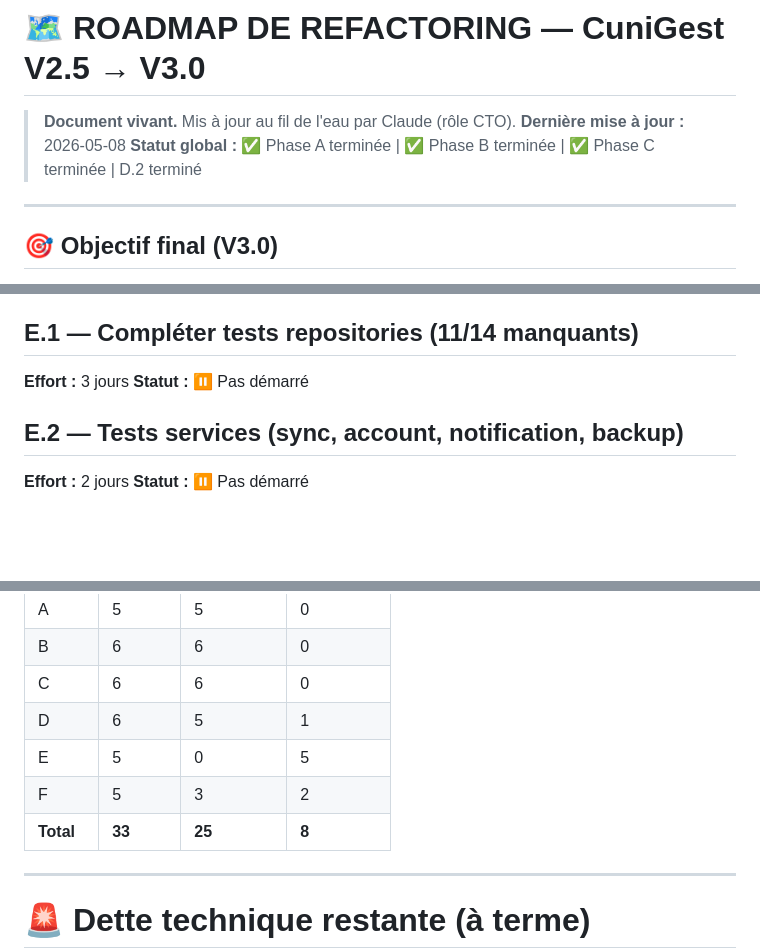
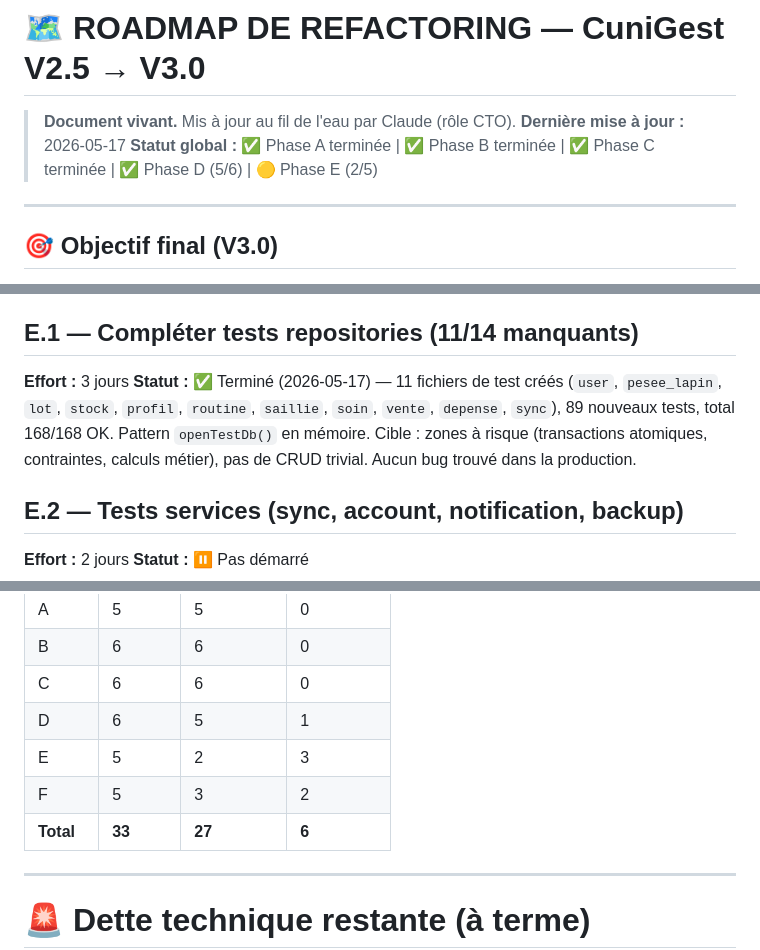
Before and after one commit to delforgecelineanemone-debug/cunigest, a Markdown page: REFACTORING_ROADMAP.md, 3 parts joined by grey strips. GitHub-like rendering; blank space fills up the shorter version.

Commit message:
docs(roadmap): MAJ apres E.1 + E.5 (27/33 taches terminees)
Co-Authored-By: Claude Opus 4.7 <noreply@anthropic.com>

```diff
--- a/REFACTORING_ROADMAP.md
+++ b/REFACTORING_ROADMAP.md
@@ -1,8 +1,8 @@
 # 🗺️ ROADMAP DE REFACTORING — CuniGest V2.5 → V3.0
 
 > **Document vivant.** Mis à jour au fil de l'eau par Claude (rôle CTO).
-> **Dernière mise à jour :** 2026-05-08
-> **Statut global :** ✅ Phase A terminée | ✅ Phase B terminée | ✅ Phase C terminée | D.2 terminé
+> **Dernière mise à jour :** 2026-05-17
+> **Statut global :** ✅ Phase A terminée | ✅ Phase B terminée | ✅ Phase C terminée | ✅ Phase D (5/6) | 🟡 Phase E (2/5)
 
 ---
 
@@ -236,7 +236,7 @@ lib/
 
 ## E.1 — Compléter tests repositories (11/14 manquants)
 **Effort :** 3 jours
-**Statut :** ⏸ Pas démarré
+**Statut :** ✅ Terminé (2026-05-17) — 11 fichiers de test créés (`user`, `pesee_lapin`, `lot`, `stock`, `profil`, `routine`, `saillie`, `soin`, `vente`, `depense`, `sync`), 89 nouveaux tests, total 168/168 OK. Pattern `openTestDb()` en mémoire. Cible : zones à risque (transactions atomiques, contraintes, calculs métier), pas de CRUD trivial. Aucun bug trouvé dans la production.
 
 ## E.2 — Tests services (sync, account, notification, backup)
 **Effort :** 2 jours
@@ -299,9 +299,9 @@ lib/
 | B | 6 | 6 | 0 |
 | C | 6 | 6 | 0 |
 | D | 6 | 5 | 1 |
-| E | 5 | 0 | 5 |
+| E | 5 | 2 | 3 |
 | F | 5 | 3 | 2 |
-| **Total** | **33** | **25** | **8** |
+| **Total** | **33** | **27** | **6** |
 
 ---
 
```
Also changed, not shown: other parts of REFACTORING_ROADMAP.md (+1 -1 lines).
